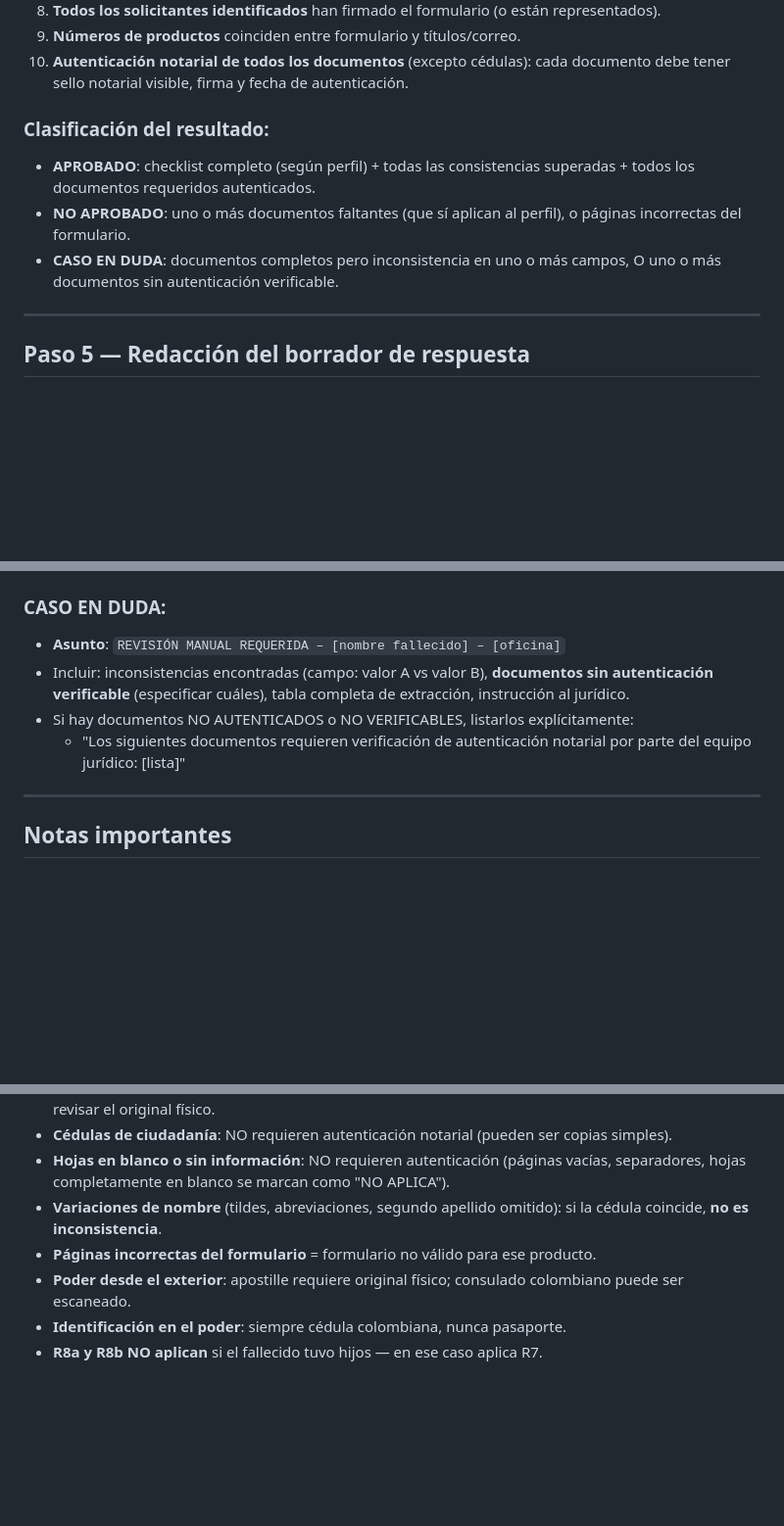
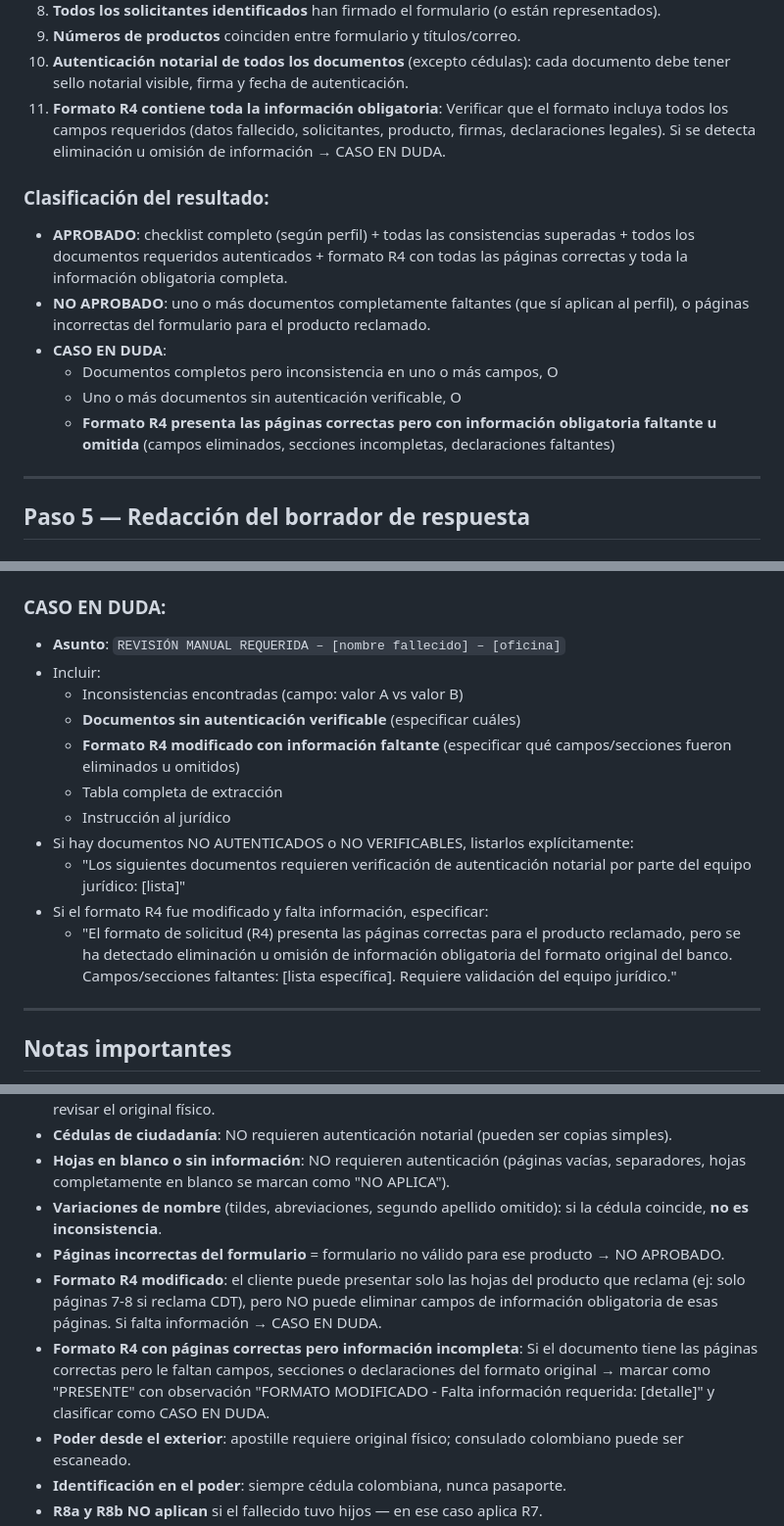
Before and after one commit to hectorjavierruiz/saldos-fallecidos, a Markdown page: skill-prompt.md, 3 parts joined by grey strips. Shown at 98% size. Drawn GitHub-style; blank space fills up the shorter version.

```diff
--- a/skill-prompt.md
+++ b/skill-prompt.md
@@ -162,11 +193,15 @@ Cruzar datos entre documentos:
 8. **Todos los solicitantes identificados** han firmado el formulario (o están representados).
 9. **Números de productos** coinciden entre formulario y títulos/correo.
 10. **Autenticación notarial de todos los documentos** (excepto cédulas): cada documento debe tener sello notarial visible, firma y fecha de autenticación.
+11. **Formato R4 contiene toda la información obligatoria**: Verificar que el formato incluya todos los campos requeridos (datos fallecido, solicitantes, producto, firmas, declaraciones legales). Si se detecta eliminación u omisión de información → CASO EN DUDA.
 
 ### Clasificación del resultado:
-- **APROBADO**: checklist completo (según perfil) + todas las consistencias superadas + todos los documentos requeridos autenticados.
-- **NO APROBADO**: uno o más documentos faltantes (que sí aplican al perfil), o páginas incorrectas del formulario.
-- **CASO EN DUDA**: documentos completos pero inconsistencia en uno o más campos, O uno o más documentos sin autenticación verificable.
+- **APROBADO**: checklist completo (según perfil) + todas las consistencias superadas + todos los documentos requeridos autenticados + formato R4 con todas las páginas correctas y toda la información obligatoria completa.
+- **NO APROBADO**: uno o más documentos completamente faltantes (que sí aplican al perfil), o páginas incorrectas del formulario para el producto reclamado.
+- **CASO EN DUDA**:
+  - Documentos completos pero inconsistencia en uno o más campos, O
+  - Uno o más documentos sin autenticación verificable, O
+  - **Formato R4 presenta las páginas correctas pero con información obligatoria faltante u omitida** (campos eliminados, secciones incompletas, declaraciones faltantes)
 
 ---
 
@@ -182,9 +217,16 @@ Cruzar datos entre documentos:
 
 ### CASO EN DUDA:
 - **Asunto**: `REVISIÓN MANUAL REQUERIDA – [nombre fallecido] – [oficina]`
-- Incluir: inconsistencias encontradas (campo: valor A vs valor B), **documentos sin autenticación verificable** (especificar cuáles), tabla completa de extracción, instrucción al jurídico.
+- Incluir:
+  - Inconsistencias encontradas (campo: valor A vs valor B)
+  - **Documentos sin autenticación verificable** (especificar cuáles)
+  - **Formato R4 modificado con información faltante** (especificar qué campos/secciones fueron eliminados u omitidos)
+  - Tabla completa de extracción
+  - Instrucción al jurídico
 - Si hay documentos NO AUTENTICADOS o NO VERIFICABLES, listarlos explícitamente:
   - "Los siguientes documentos requieren verificación de autenticación notarial por parte del equipo jurídico: [lista]"
+- Si el formato R4 fue modificado y falta información, especificar:
+  - "El formato de solicitud (R4) presenta las páginas correctas para el producto reclamado, pero se ha detectado eliminación u omisión de información obligatoria del formato original del banco. Campos/secciones faltantes: [lista específica]. Requiere validación del equipo jurídico."
 
 ---
 
@@ -196,7 +238,9 @@ Cruzar datos entre documentos:
 - **Cédulas de ciudadanía**: NO requieren autenticación notarial (pueden ser copias simples).
 - **Hojas en blanco o sin información**: NO requieren autenticación (páginas vacías, separadores, hojas completamente en blanco se marcan como "NO APLICA").
 - **Variaciones de nombre** (tildes, abreviaciones, segundo apellido omitido): si la cédula coincide, **no es inconsistencia**.
-- **Páginas incorrectas del formulario** = formulario no válido para ese producto.
+- **Páginas incorrectas del formulario** = formulario no válido para ese producto → NO APROBADO.
+- **Formato R4 modificado**: el cliente puede presentar solo las hojas del producto que reclama (ej: solo páginas 7-8 si reclama CDT), pero NO puede eliminar campos de información obligatoria de esas páginas. Si falta información → CASO EN DUDA.
+- **Formato R4 con páginas correctas pero información incompleta**: Si el documento tiene las páginas correctas pero le faltan campos, secciones o declaraciones del formato original → marcar como "PRESENTE" con observación "FORMATO MODIFICADO - Falta información requerida: [detalle]" y clasificar como CASO EN DUDA.
 - **Poder desde el exterior**: apostille requiere original físico; consulado colombiano puede ser escaneado.
 - **Identificación en el poder**: siempre cédula colombiana, nunca pasaporte.
 - **R8a y R8b NO aplican** si el fallecido tuvo hijos — en ese caso aplica R7.
```
Also changed, not shown: other parts of skill-prompt.md (+43 -5 lines).
